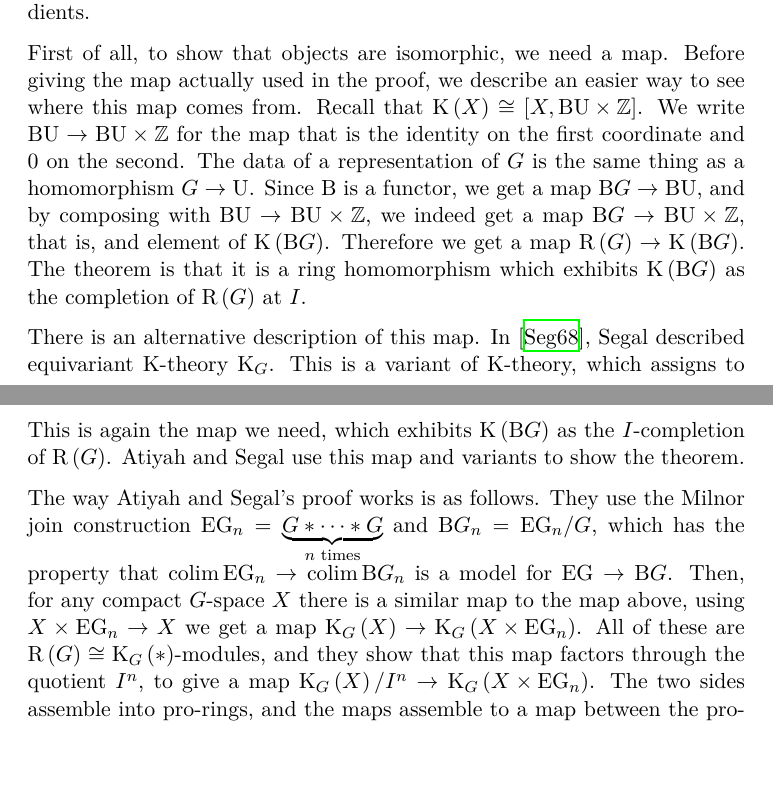
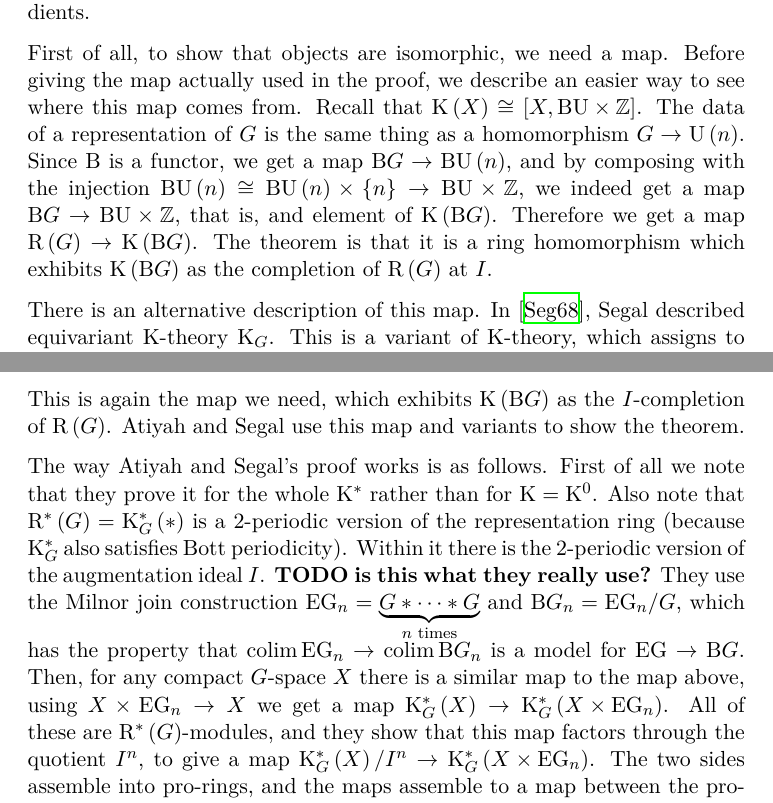
Before and after one commit to shaybenmoshe/thesis, a LaTeX document (main.tex, which reads atiyah-segal.tex): two parts of pages 16 and 17 of 20, joined at a grey line, cut so that both start at the same text, the shorter picture padded with empty space. Compiled offline with XeLaTeX.

Commit message:
write stuff about AS

```diff
--- a/atiyah-segal.tex
+++ b/atiyah-segal.tex
@@ -24,9 +24,8 @@ We will not prove the theorem, but we will indicate some of the key ingredients.
 First of all, to show that objects are isomorphic, we need a map.
 Before giving the map actually used in the proof, we describe an easier way to see where this map comes from.
 Recall that $\K\left(X\right) \cong \left[X, \BU \times \ZZ\right]$.
-We write $\BU \to \BU \times \ZZ$ for the map that is the identity on the first coordinate and $0$ on the second.
-The data of a representation of $G$ is the same thing as a homomorphism $G \to \UU$.
-Since $\BB$ is a functor, we get a map $\BG \to \BU$, and by composing with $\BU \to \BU \times \ZZ$, we indeed get a map $\BG \to \BU \times \ZZ$, that is, and element of $\K\left(\BG\right)$.
+The data of a representation of $G$ is the same thing as a homomorphism $G \to \UU[n]$.
+Since $\BB$ is a functor, we get a map $\BG \to \BU[n]$, and by composing with the injection $\BU[n] \cong \BU[n] \times \left\{n\right\} \to \BU \times \ZZ$, we indeed get a map $\BG \to \BU \times \ZZ$, that is, and element of $\K\left(\BG\right)$.
 Therefore we get a map $\RG \to \K\left(\BG\right)$.
 The theorem is that it is a ring homomorphism which exhibits $\K\left(\BG\right)$ as the completion of $\RG$ at $I$.
 
@@ -64,9 +63,13 @@ This is again the map we need, which exhibits $\K\left(\BG\right)$ as the $I$-co
 Atiyah and Segal use this map and variants to show the theorem.
 
 The way Atiyah and Segal's proof works is as follows.
+First of all we note that they prove it for the whole $\K^*$ rather than for $\K = \K^0$.
+Also note that $\RgG = \KG^*\left(*\right)$ is a $2$-periodic version of the representation ring (because $\KG^*$ also satisfies Bott periodicity).
+Within it there is the $2$-periodic version of the augmentation ideal $I$.
+\todo{is this what they really use?}
 They use the Milnor join construction $\EG_n = \underbrace{G * \cdots * G}_{n \text{ times}}$ and $\BG_n = \EG_n/G$, which has the property that $\colim \EG_n \to \colim \BG_n$ is a model for $\EG \to \BG$.
-Then, for any compact $G$-space $X$ there is a similar map to the map above, using $X \times \EG_n \to X$ we get a map $\KG\left(X\right) \to \KG\left(X \times \EG_n\right)$.
-All of these are $\RG \cong \KG\left(*\right)$-modules, and they show that this map factors through the quotient $I^n$, to give a map $\KG\left(X\right)/I^n \to \KG\left(X \times \EG_n\right)$.
+Then, for any compact $G$-space $X$ there is a similar map to the map above, using $X \times \EG_n \to X$ we get a map $\KG^*\left(X\right) \to \KG^*\left(X \times \EG_n\right)$.
+All of these are $\RgG$-modules, and they show that this map factors through the quotient $I^n$, to give a map $\KG^*\left(X\right)/I^n \to \KG^*\left(X \times \EG_n\right)$.
 The two sides assemble into pro-rings, and the maps assemble to a map between the pro-rings.
 What they actually prove is the strong form:
 
--- a/main.tex
+++ b/main.tex
@@ -55,6 +55,7 @@
 \ncmd{\BG}{\BB[G]}
 \ncmd{\EG}{\mrm{EG}}
 \ncmd{\RG}{\mrm{R}\left(G\right)}
+\ncmd{\RgG}{\mrm{R}^*\left(G\right)}
 \ncmd{\RGI}{{\RG}_I^\wedge}
 \ncmd{\CP}[1]{{\mbb{C}\mrm{P}}^{#1}}
 \ncmd{\BP}{\mrm{BP}}
```
Also changed, not shown: main.pdf, atiyah-segal.tex (7 more changed lines).
